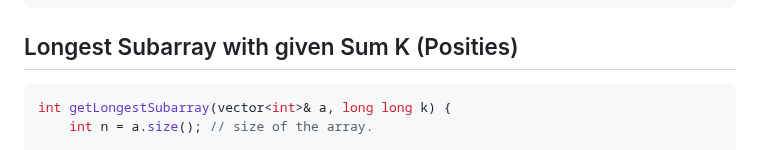
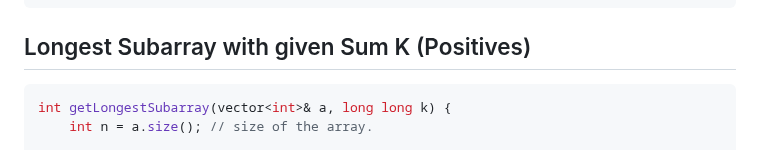
Before and after one commit to anupam-kumar-krishnan/A2Z-DSA, a Markdown page: Step 3: Arrays/Easy/Easy Problems on Array.md, the part around the change. Rendered like a GitHub page.

Commit message:
Easy Problems on Array

````diff
--- a/Step 3: Arrays/Easy/Easy Problems on Array.md
+++ b/Step 3: Arrays/Easy/Easy Problems on Array.md
@@ -306,7 +306,7 @@ int findMaxConsecutiveOnes(vector<int>& nums) {
 }
 ```
 
-## Longest Subarray with given Sum K (Posities)
+## Longest Subarray with given Sum K (Positives)
 
 ```cpp
 int getLongestSubarray(vector<int>& a, long long k) {
````
